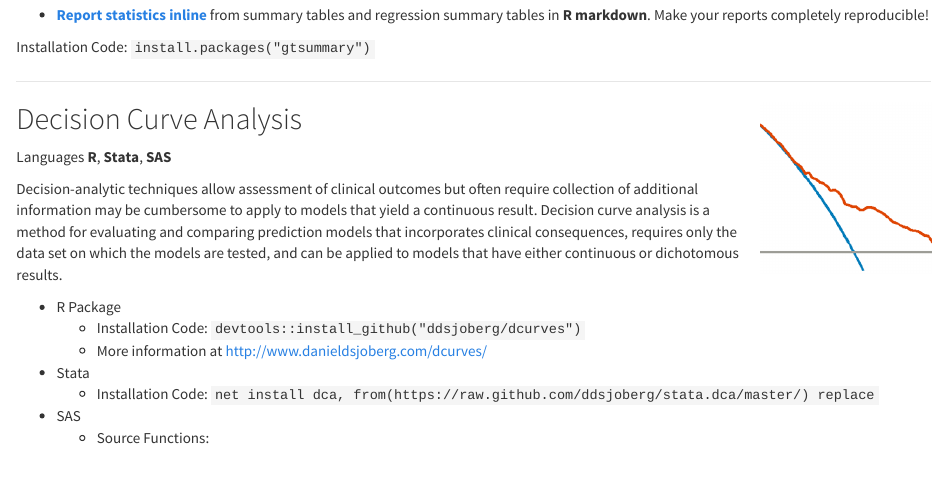
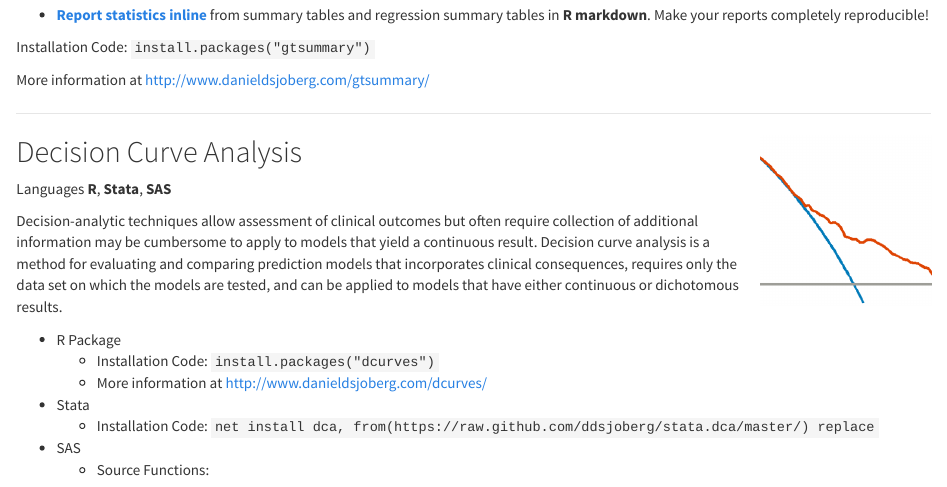
Before and after one commit to ddsjoberg/ddsjoberg.github.io, an R Markdown document (software.Rmd): the page in a window 1100 px wide, from 470 px down. Rendered offline with R 4.5, knitr and Pandoc, with nearby package versions; a font, style sheet, LaTeX package, included part or bibliography that could not be used is replaced or left out.

Commit message:
software update

```diff
--- a/software.Rmd
+++ b/software.Rmd
@@ -54,6 +54,8 @@ customizable capabilities.
 
 Installation Code: `install.packages("gtsummary")`
 
+More information at http://www.danieldsjoberg.com/gtsummary/
+
 ----
 
 ## Decision Curve Analysis <a href='http://www.danieldsjoberg.com/dcurves/'><img src="images/dca.png" align="right" height="170" /></a>
@@ -63,7 +65,7 @@ Languages **R**, **Stata**, **SAS**
 Decision-analytic techniques allow assessment of clinical outcomes but often require collection of additional information may be cumbersome to apply to models that yield a continuous result. Decision curve analysis is a method for evaluating and comparing prediction models that incorporates clinical consequences, requires only the data set on which the models are tested, and can be applied to models that have either continuous or dichotomous results.
 
 * R Package
-    + Installation Code: `devtools::install_github("ddsjoberg/dcurves")`
+    + Installation Code: `install.packages("dcurves")`
     + More information at http://www.danieldsjoberg.com/dcurves/
 * Stata
     + Installation Code: `net install dca, from(https://raw.github.com/ddsjoberg/stata.dca/master/) replace`
```
Also changed, not shown: software.html.
